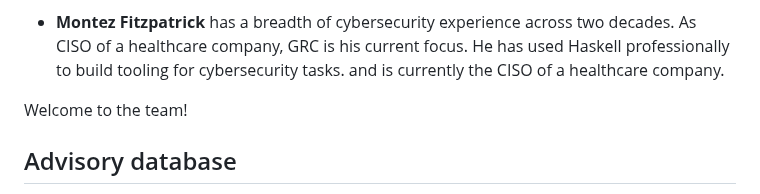
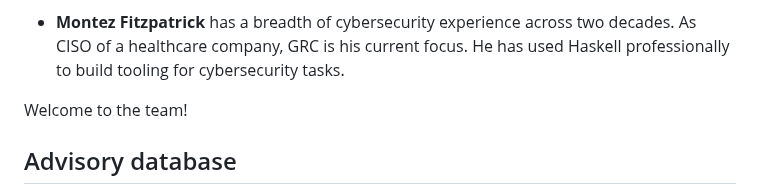
Before and after one commit to haskell/security-advisories, a Markdown page: reports/2024-11-14-Q3-report.md, the part around the change. GitHub-like rendering.

Commit message:
reports: typospotting

```diff
--- a/reports/2024-11-14-Q3-report.md
+++ b/reports/2024-11-14-Q3-report.md
@@ -64,7 +64,6 @@ The new members of the SRT are:
   across two decades.  As CISO of a healthcare company, GRC is
   his current focus.  He has used Haskell professionally to build
   tooling for cybersecurity tasks.
-  and is currently the CISO of a healthcare company.
 
 Welcome to the team!
 
```
